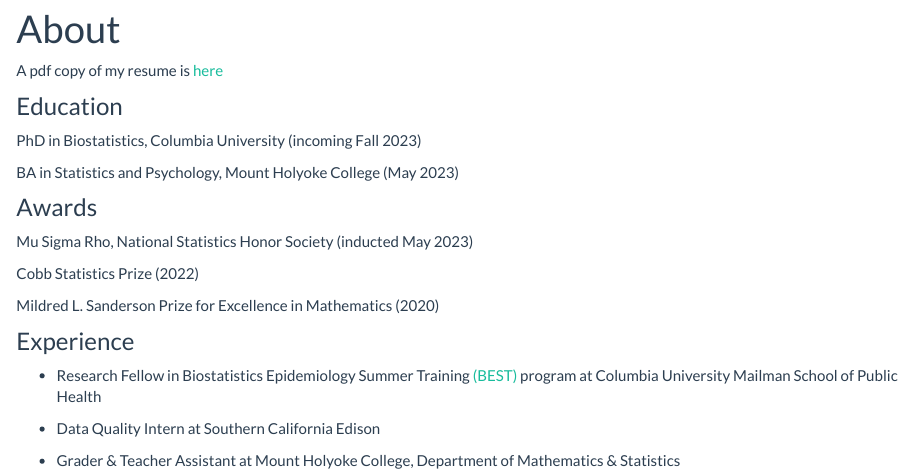
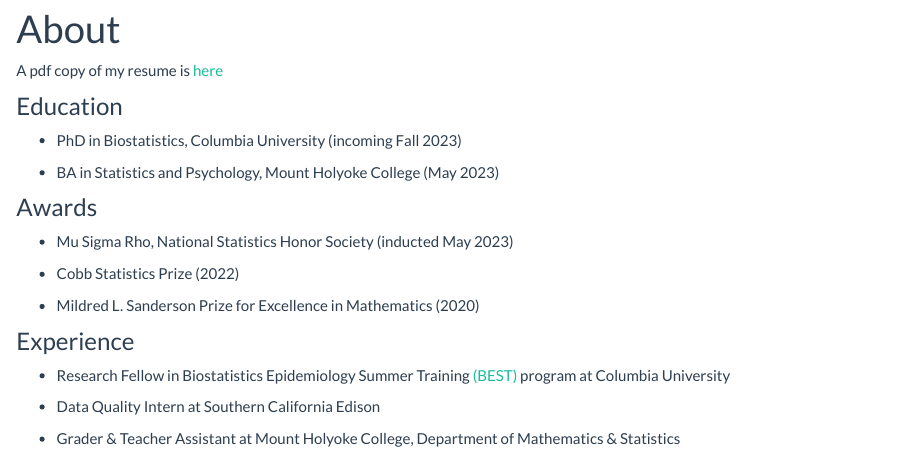
Before and after one commit to lupeal/lupeal.github.io, an R Markdown document (about.Rmd): the page in a window 1100 px wide, from 90 px down. The pictures show the output file about.html that the author committed with the source, opened offline; library style sheets and scripts come from the installed R packages.

Commit message:
aesthetic changes.

```diff
--- a/about.Rmd
+++ b/about.Rmd
@@ -11,27 +11,27 @@ A pdf copy of my resume is [here](Lupe_Antonio_Resume2023.pdf)
 ### Education
 
 
-PhD in Biostatistics, Columbia University (incoming Fall 2023)
+- PhD in Biostatistics, Columbia University (incoming Fall 2023)
 
-BA in Statistics and Psychology, Mount Holyoke College (May 2023)
+- BA in Statistics and Psychology, Mount Holyoke College (May 2023)
 
 
 
 
 ### Awards
 
-Mu Sigma Rho, National Statistics Honor Society (inducted May 2023)
+- Mu Sigma Rho, National Statistics Honor Society (inducted May 2023)
 
-Cobb Statistics Prize (2022)
+- Cobb Statistics Prize (2022)
 
-Mildred L. Sanderson Prize for Excellence in Mathematics (2020)
+- Mildred L. Sanderson Prize for Excellence in Mathematics (2020)
 
 
 
 
 ### Experience
 
-- Research Fellow in Biostatistics Epidemiology Summer Training [(BEST)](https://www.publichealth.columbia.edu/research/programs/biostatistics-epidemiology-summer-training) program at Columbia University Mailman School of Public Health
+- Research Fellow in Biostatistics Epidemiology Summer Training [(BEST)](https://www.publichealth.columbia.edu/research/programs/biostatistics-epidemiology-summer-training) program at Columbia University
 
 
 
```
Also changed, not shown: projects.Rmd (+3 -1 lines), about.html, index.html, projects.html.
